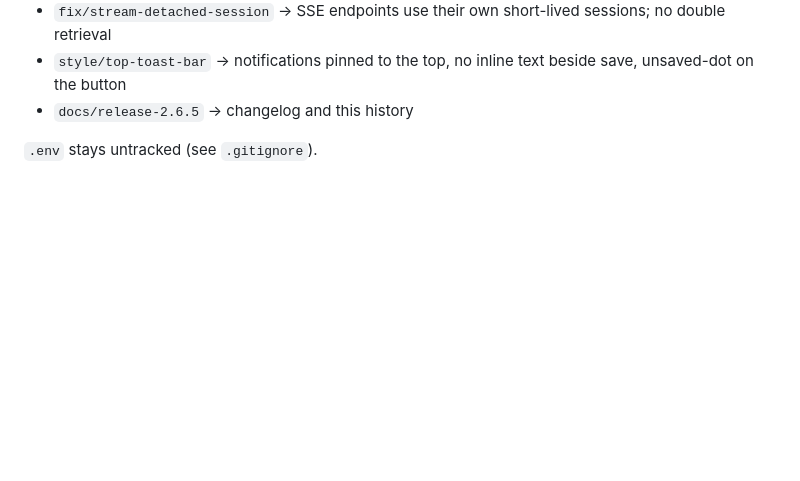
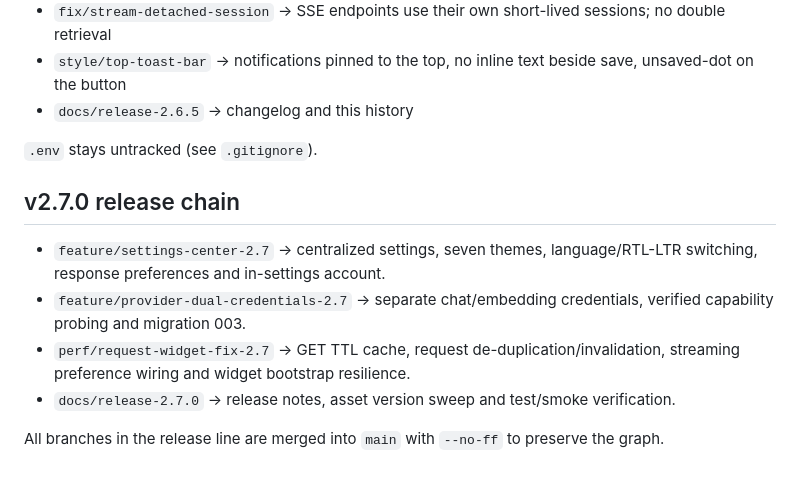
Before and after one commit to mrhkpro/Prismo, a Markdown page: docs/GIT_HISTORY.md, the part around the change. Rendered like a GitHub page; blank space fills up the shorter version.

```diff
--- a/docs/GIT_HISTORY.md
+++ b/docs/GIT_HISTORY.md
@@ -87,3 +87,12 @@ Baseline first, then the redesign, then tests and the fixes they uncovered. Ever
 - `docs/release-2.6.5` → changelog and this history
 
 `.env` stays untracked (see `.gitignore`).
+
+## v2.7.0 release chain
+
+- `feature/settings-center-2.7` → centralized settings, seven themes, language/RTL-LTR switching, response preferences and in-settings account.
+- `feature/provider-dual-credentials-2.7` → separate chat/embedding credentials, verified capability probing and migration 003.
+- `perf/request-widget-fix-2.7` → GET TTL cache, request de-duplication/invalidation, streaming preference wiring and widget bootstrap resilience.
+- `docs/release-2.7.0` → release notes, asset version sweep and test/smoke verification.
+
+All branches in the release line are merged into `main` with `--no-ff` to preserve the graph.
```
Also changed, not shown: docs/CHANGELOG.md (+32 -0 lines).
